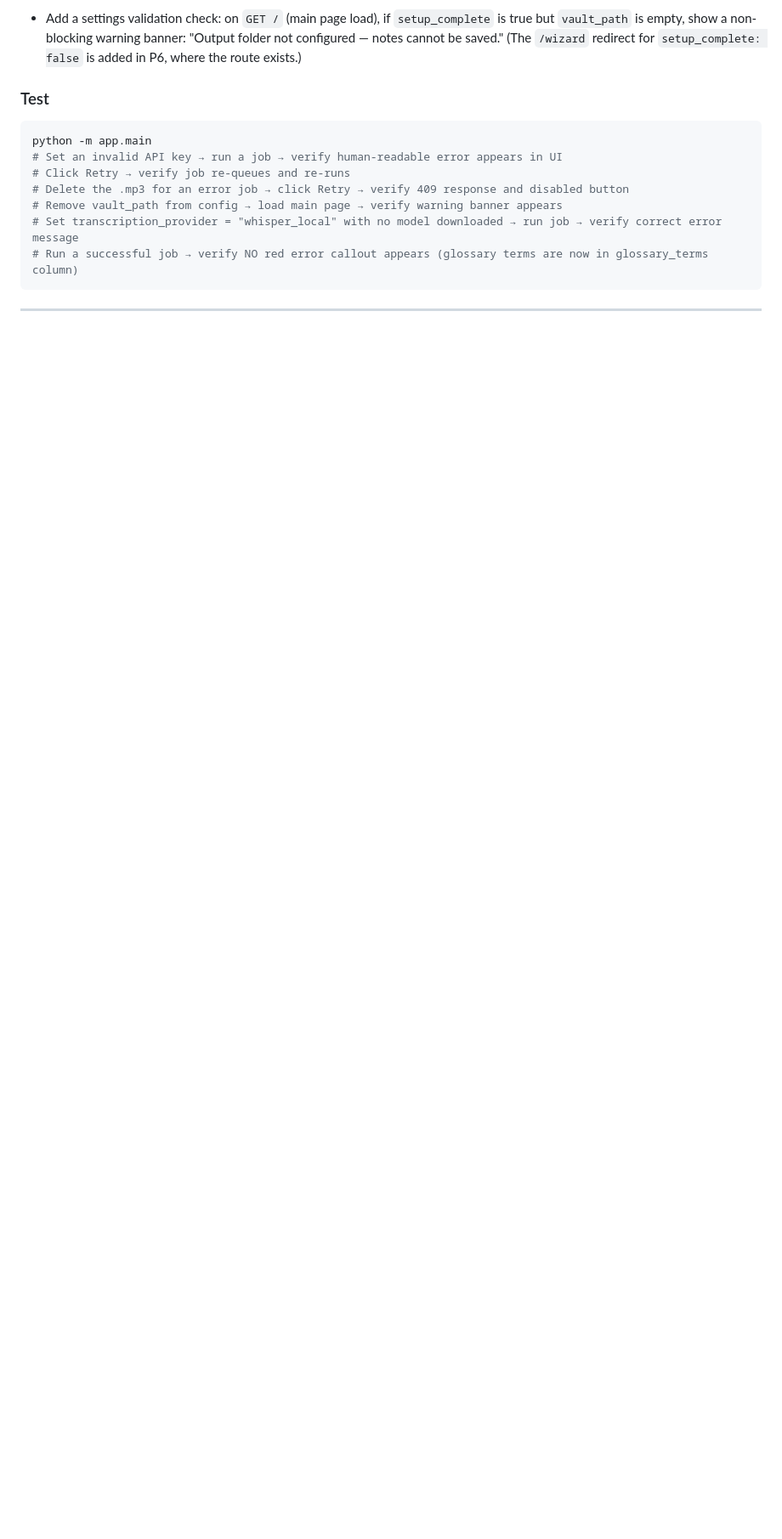
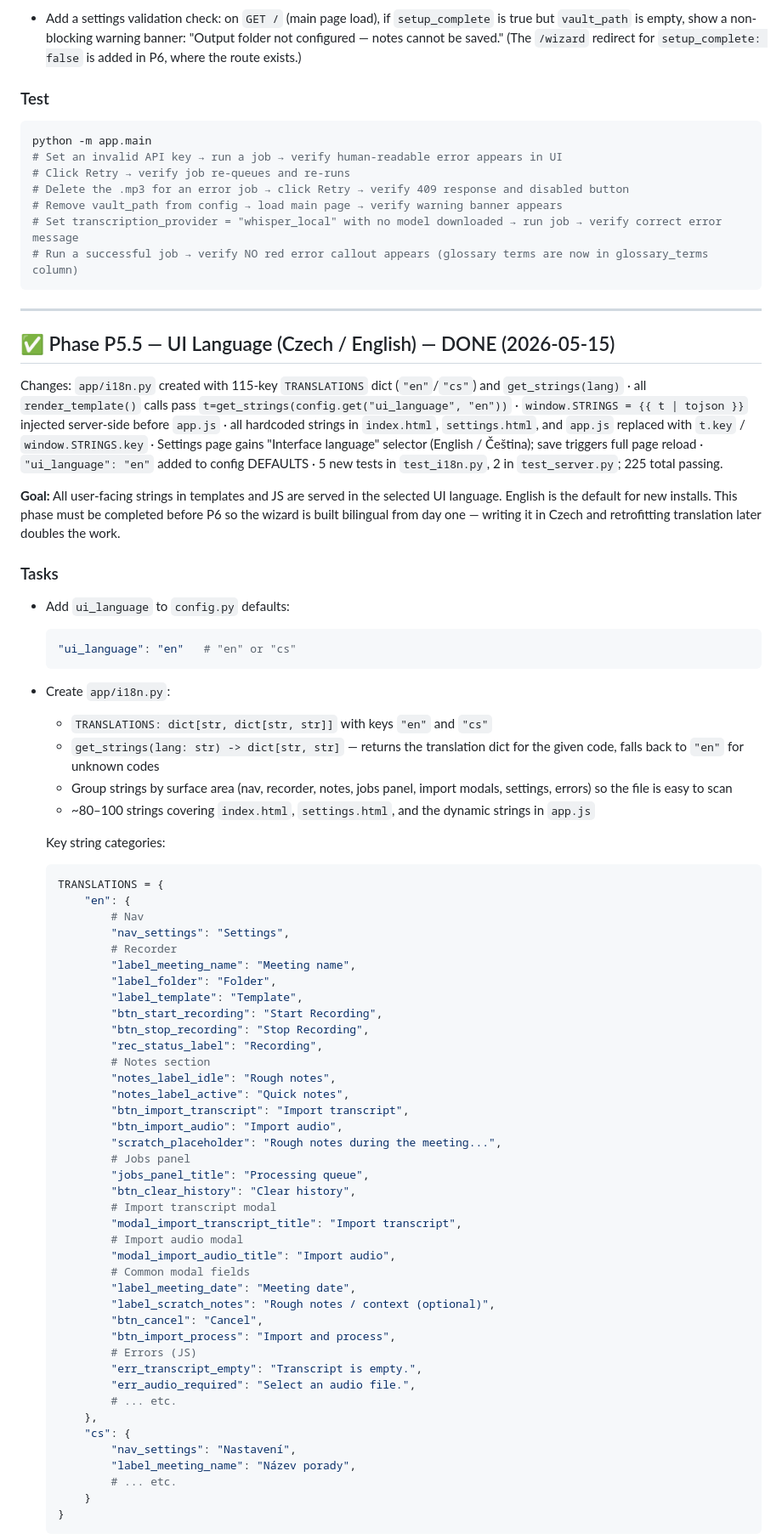
Before and after one commit to kjarkovska/fusemark, a Markdown page: docs/PRODUCTION_PLAN.md, the part around one of its changes. Shown at 85% size. Rendered like a GitHub page; blank space fills up the shorter version.

Commit message:
docs: mark Phase P5.5 as done in PRODUCTION_PLAN.md
Co-Authored-By: Claude Sonnet 4.6 <noreply@anthropic.com>

````diff
--- a/docs/PRODUCTION_PLAN.md
+++ b/docs/PRODUCTION_PLAN.md
@@ -688,3 +692,66 @@ python -m app.main
 
 ---
 
+## ✅ Phase P5.5 — UI Language (Czech / English) — DONE (2026-05-15)
+
+Changes: `app/i18n.py` created with 115-key `TRANSLATIONS` dict (`"en"`/`"cs"`) and `get_strings(lang)` · all `render_template()` calls pass `t=get_strings(config.get("ui_language", "en"))` · `window.STRINGS = {{ t | tojson }}` injected server-side before `app.js` · all hardcoded strings in `index.html`, `settings.html`, and `app.js` replaced with `t.key` / `window.STRINGS.key` · Settings page gains "Interface language" selector (English / Čeština); save triggers full page reload · `"ui_language": "en"` added to config DEFAULTS · 5 new tests in `test_i18n.py`, 2 in `test_server.py`; 225 total passing.
+
+**Goal:** All user-facing strings in templates and JS are served in the selected UI language. English is the default for new installs. This phase must be completed before P6 so the wizard is built bilingual from day one — writing it in Czech and retrofitting translation later doubles the work.
+
+### Tasks
+
+- Add `ui_language` to `config.py` defaults:
+  ```python
+  "ui_language": "en"   # "en" or "cs"
+  ```
+
+- Create `app/i18n.py`:
+  - `TRANSLATIONS: dict[str, dict[str, str]]` with keys `"en"` and `"cs"`
+  - `get_strings(lang: str) -> dict[str, str]` — returns the translation dict for the given code, falls back to `"en"` for unknown codes
+  - Group strings by surface area (nav, recorder, notes, jobs panel, import modals, settings, errors) so the file is easy to scan
+  - ~80–100 strings covering `index.html`, `settings.html`, and the dynamic strings in `app.js`
+
+  Key string categories:
+  ```python
+  TRANSLATIONS = {
+      "en": {
+          # Nav
+          "nav_settings": "Settings",
+          # Recorder
+          "label_meeting_name": "Meeting name",
+          "label_folder": "Folder",
+          "label_template": "Template",
+          "btn_start_recording": "Start Recording",
+          "btn_stop_recording": "Stop Recording",
+          "rec_status_label": "Recording",
+          # Notes section
+          "notes_label_idle": "Rough notes",
+          "notes_label_active": "Quick notes",
+          "btn_import_transcript": "Import transcript",
+          "btn_import_audio": "Import audio",
+          "scratch_placeholder": "Rough notes during the meeting...",
+          # Jobs panel
+          "jobs_panel_title": "Processing queue",
+          "btn_clear_history": "Clear history",
+          # Import transcript modal
+          "modal_import_transcript_title": "Import transcript",
+          # Import audio modal
+          "modal_import_audio_title": "Import audio",
+          # Common modal fields
+          "label_meeting_date": "Meeting date",
+          "label_scratch_notes": "Rough notes / context (optional)",
+          "btn_cancel": "Cancel",
+          "btn_import_process": "Import and process",
+          # Errors (JS)
+          "err_transcript_empty": "Transcript is empty.",
+          "err_audio_required": "Select an audio file.",
+          # ... etc.
+      },
+      "cs": {
+          "nav_settings": "Nastavení",
+          "label_meeting_name": "Název porady",
+          # ... etc.
+      }
+  }
+  ```
+
````
Also changed, not shown: other parts of docs/PRODUCTION_PLAN.md (+42 -0 lines).
